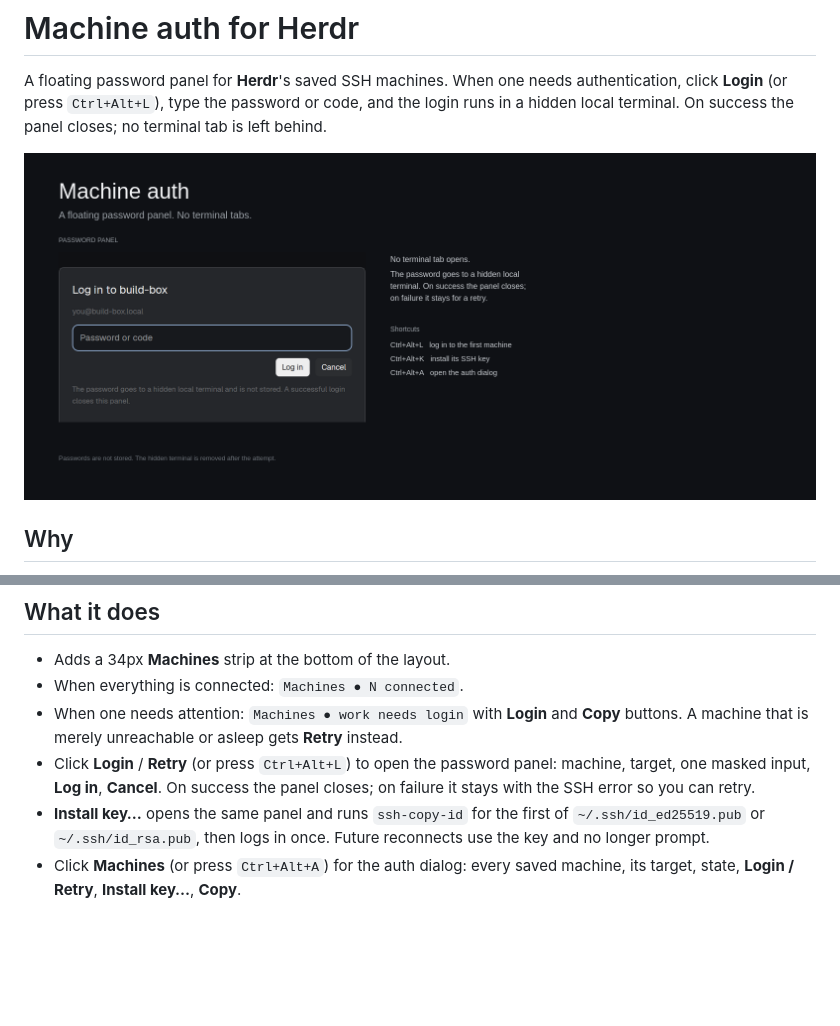
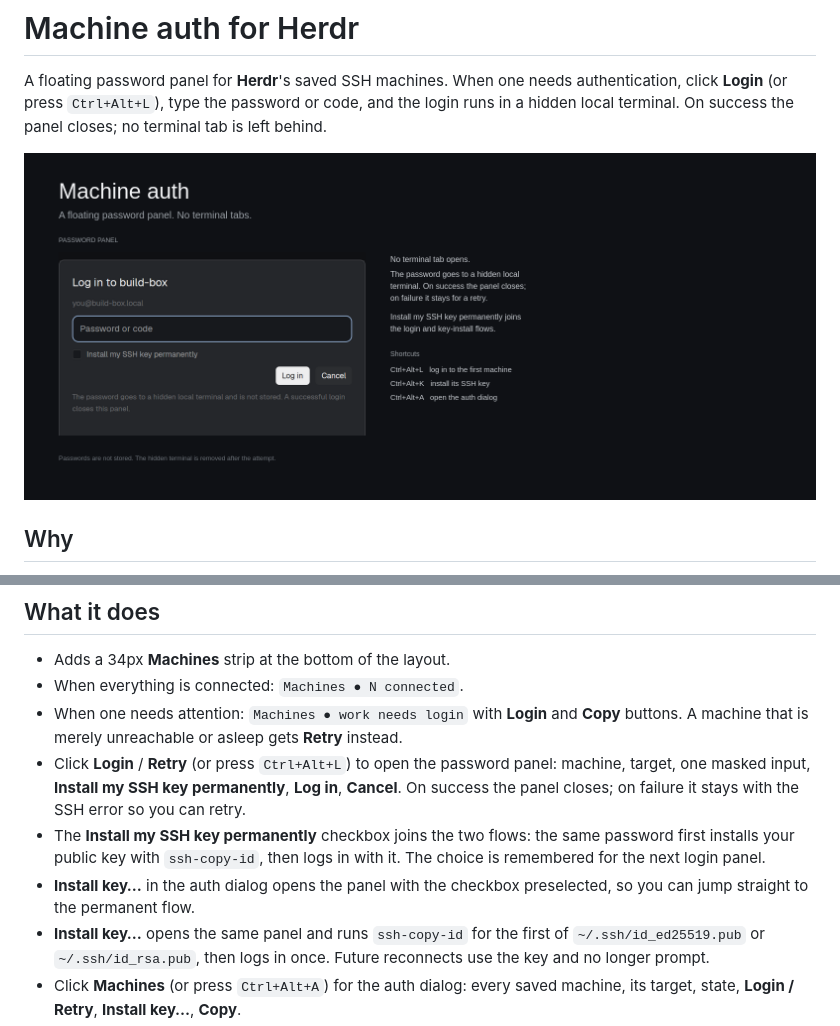
Before and after one commit to ksajan/herdr-machine-auth, a Markdown page: README.md, 2 parts joined by grey strips. Drawn GitHub-style; pictures changed too: preview.png; blank space fills up the shorter version.

Commit message:
Join login and key install in the password panel

```diff
--- a/README.md
+++ b/README.md
@@ -25,8 +25,14 @@ for the login attempt; the terminal is removed when it finishes or fails.
   **Copy** buttons. A machine that is merely unreachable or asleep gets
   **Retry** instead.
 - Click **Login** / **Retry** (or press `Ctrl+Alt+L`) to open the password panel:
-  machine, target, one masked input, **Log in**, **Cancel**. On success the panel
-  closes; on failure it stays with the SSH error so you can retry.
+  machine, target, one masked input, **Install my SSH key permanently**,
+  **Log in**, **Cancel**. On success the panel closes; on failure it stays with
+  the SSH error so you can retry.
+- The **Install my SSH key permanently** checkbox joins the two flows: the same
+  password first installs your public key with `ssh-copy-id`, then logs in with
+  it. The choice is remembered for the next login panel.
+- **Install key…** in the auth dialog opens the panel with the checkbox
+  preselected, so you can jump straight to the permanent flow.
 - **Install key…** opens the same panel and runs `ssh-copy-id` for the first of
   `~/.ssh/id_ed25519.pub` or `~/.ssh/id_rsa.pub`, then logs in once. Future
   reconnects use the key and no longer prompt.
```
Also changed, not shown: RECIPE.md (+19 -3 lines), 2 other files.
